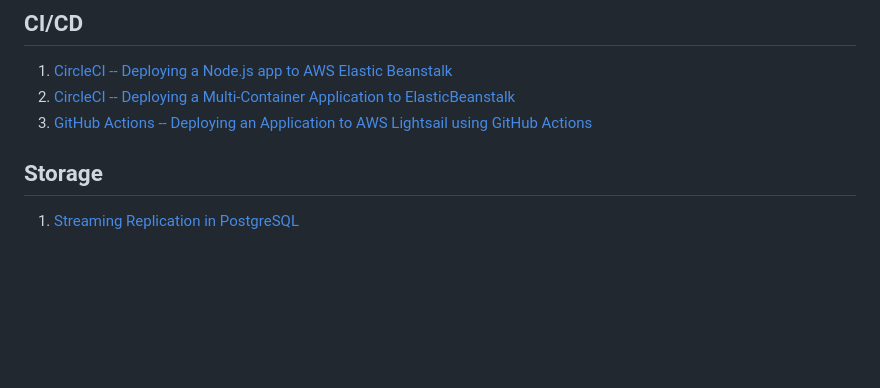
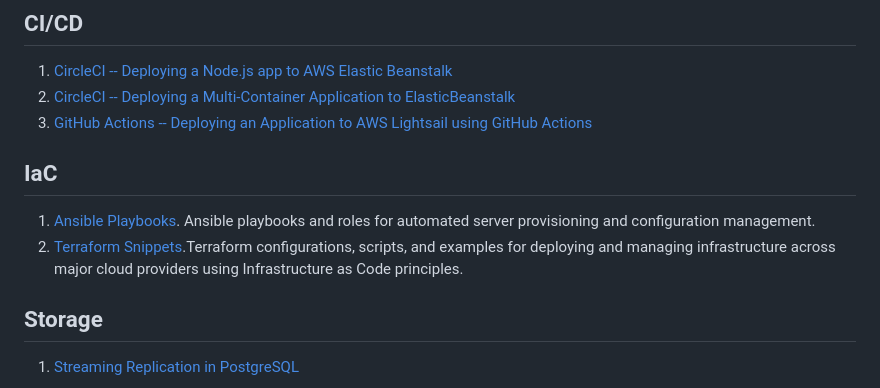
Before and after one commit to terrameijar/DevOps-Snippets, a Markdown page: README.md, the part around the change. Drawn GitHub-style; blank space fills up the shorter version.

Commit message:
Add terraform and ansible to main README

```diff
--- a/README.md
+++ b/README.md
@@ -9,6 +9,11 @@ Welcome to my DevOps Portfolio! This repository serves as a central hub for docu
 1. [CircleCI -- Deploying a Node.js app to AWS Elastic Beanstalk](#project-1-deploying-a-nodejs-app-to-aws-elastic-beanstalk)
 1. [CircleCI -- Deploying a Multi-Container Application to ElasticBeanstalk](#project-2-deploying-a-multi-container-application-to-elasticbeanstalk)
 1. [GitHub Actions -- Deploying an Application to AWS Lightsail using GitHub Actions](#project-3-deploying-an-application-to-aws-lightsail)
+
+## IaC
+
+1. [Ansible Playbooks](./IaC/Ansible/README.md). Ansible playbooks and roles for automated server provisioning and configuration management.
+1. [Terraform Snippets](./IaC/Terraform/README.md).Terraform configurations, scripts, and examples for deploying and managing infrastructure across major cloud providers using Infrastructure as Code principles.
 
 ## Storage
 
```
